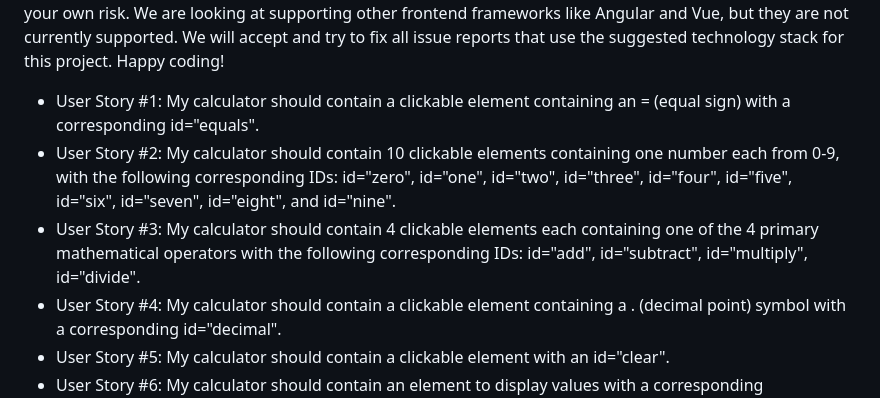
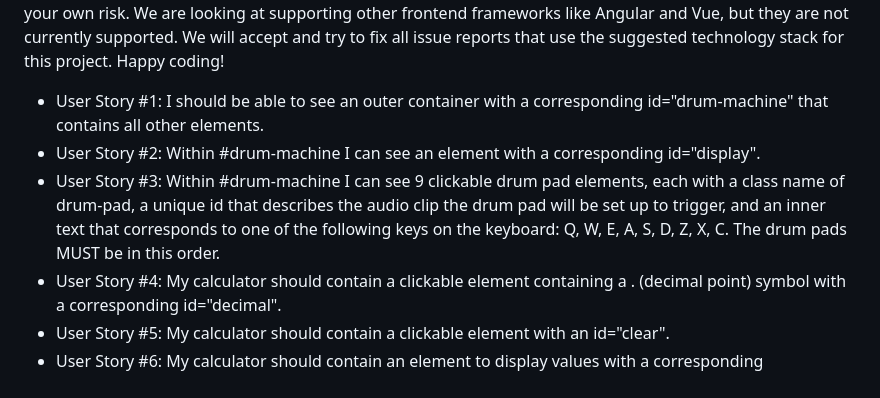
Before and after one commit to MaryAngelique/Front-End-Development-Libraries-Projects, a Markdown page: Build a Drum Machine/README.md, the part around the change. Drawn GitHub-style.

```diff
--- a/Build a Drum Machine/README.md
+++ b/Build a Drum Machine/README.md
@@ -13,9 +13,9 @@
 
 You can use any mix of HTML, JavaScript, CSS, Bootstrap, SASS, React, Redux, and jQuery to complete this project. You should use a frontend framework (like React for example) because this section is about learning frontend frameworks. Additional technologies not listed above are not recommended and using them is at your own risk. We are looking at supporting other frontend frameworks like Angular and Vue, but they are not currently supported. We will accept and try to fix all issue reports that use the suggested technology stack for this project. Happy coding!</p>
         <ul>
-            <li>User Story #1: My calculator should contain a clickable element containing an = (equal sign) with a corresponding id="equals".</li>
-            <li>User Story #2: My calculator should contain 10 clickable elements containing one number each from 0-9, with the following corresponding IDs: id="zero", id="one", id="two", id="three", id="four", id="five", id="six", id="seven", id="eight", and id="nine".</li>
-            <li>User Story #3: My calculator should contain 4 clickable elements each containing one of the 4 primary mathematical operators with the following corresponding IDs: id="add", id="subtract", id="multiply", id="divide".</li>
+            <li>User Story #1: I should be able to see an outer container with a corresponding id="drum-machine" that contains all other elements.</li>
+            <li>User Story #2: Within #drum-machine I can see an element with a corresponding id="display".</li>
+            <li>User Story #3: Within #drum-machine I can see 9 clickable drum pad elements, each with a class name of drum-pad, a unique id that describes the audio clip the drum pad will be set up to trigger, and an inner text that corresponds to one of the following keys on the keyboard: Q, W, E, A, S, D, Z, X, C. The drum pads MUST be in this order.</li>
             <li>User Story #4: My calculator should contain a clickable element containing a . (decimal point) symbol with a corresponding id="decimal".</li>
             <li>User Story #5: My calculator should contain a clickable element with an id="clear".</li>
             <li>User Story #6: My calculator should contain an element to display values with a corresponding id="display".</li>
```
